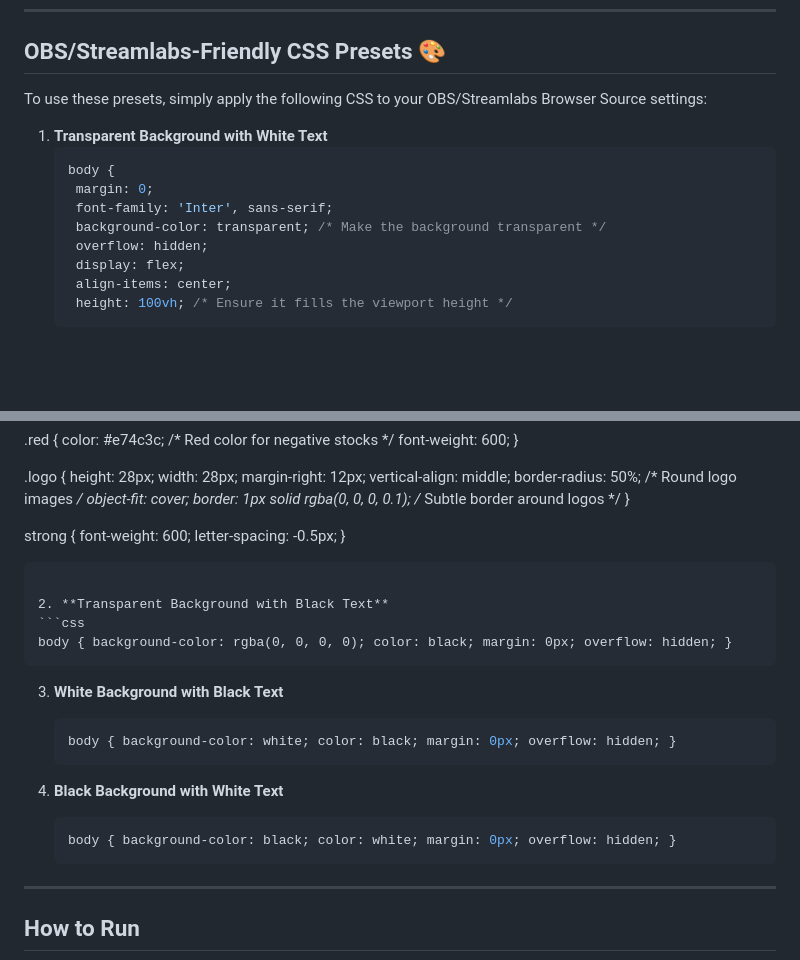
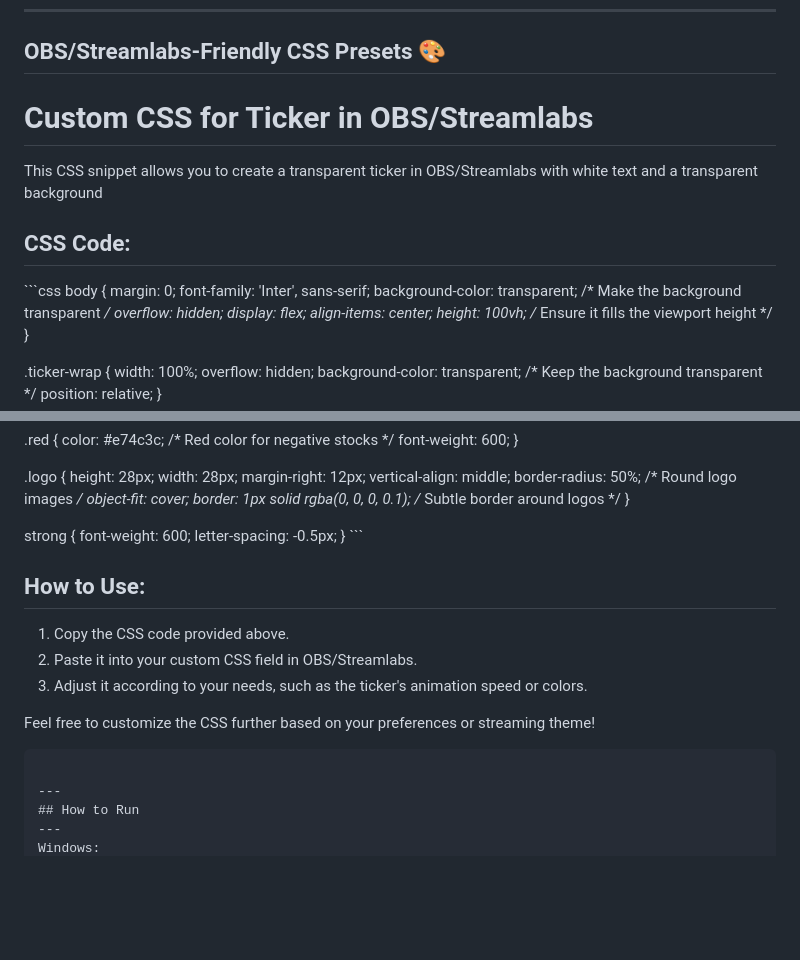
Before and after one commit to m0rse-dab/StockScreen, a Markdown page: README.md, 2 parts joined by grey strips. GitHub-like rendering; blank space fills up the shorter version.

````diff
--- a/README.md
+++ b/README.md
@@ -17,11 +17,13 @@ Since it's just HTML outputed it can be used in numerous ways and be repurposed
 
 ## OBS/Streamlabs-Friendly CSS Presets 🎨
 
-To use these presets, simply apply the following CSS to your OBS/Streamlabs Browser Source settings:
+# Custom CSS for Ticker in OBS/Streamlabs
 
-1. **Transparent Background with White Text**
-   ```css
-   body {
+This CSS snippet allows you to create a transparent ticker in OBS/Streamlabs with white text and a transparent background
+## CSS Code:
+
+\`\`\`css
+body {
     margin: 0;
     font-family: 'Inter', sans-serif;
     background-color: transparent; /* Make the background transparent */
@@ -93,22 +95,15 @@ strong {
     font-weight: 600;
     letter-spacing: -0.5px;
 }
+\`\`\`
 
-   ```
+## How to Use:
 
-2. **Transparent Background with Black Text**
-   ```css
-   body { background-color: rgba(0, 0, 0, 0); color: black; margin: 0px; overflow: hidden; }
-   ```
+1. Copy the CSS code provided above.
+2. Paste it into your custom CSS field in OBS/Streamlabs.
+3. Adjust it according to your needs, such as the ticker's animation speed or colors.
 
-3. **White Background with Black Text**
-   ```css
-   body { background-color: white; color: black; margin: 0px; overflow: hidden; }
-   ```
-
-4. **Black Background with White Text**
-   ```css
-   body { background-color: black; color: white; margin: 0px; overflow: hidden; }
+Feel free to customize the CSS further based on your preferences or streaming theme!
    ```
 
 ---
````
